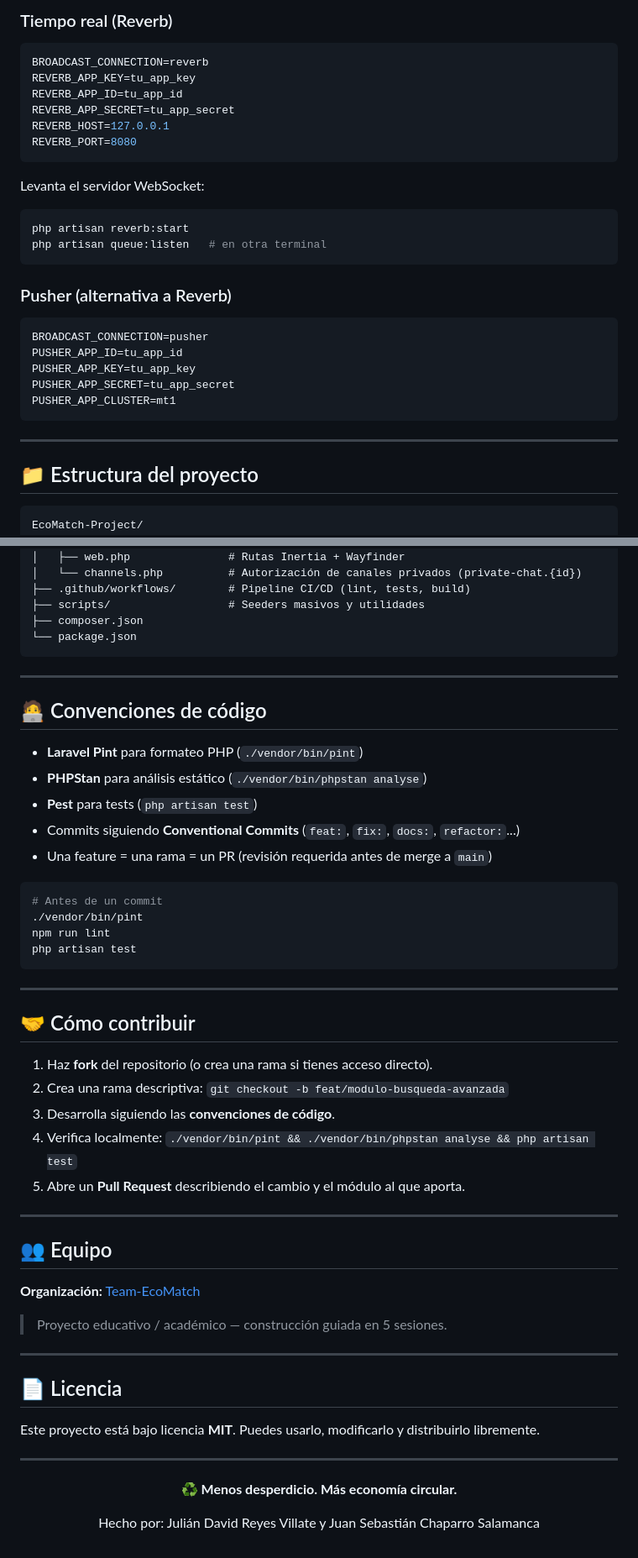
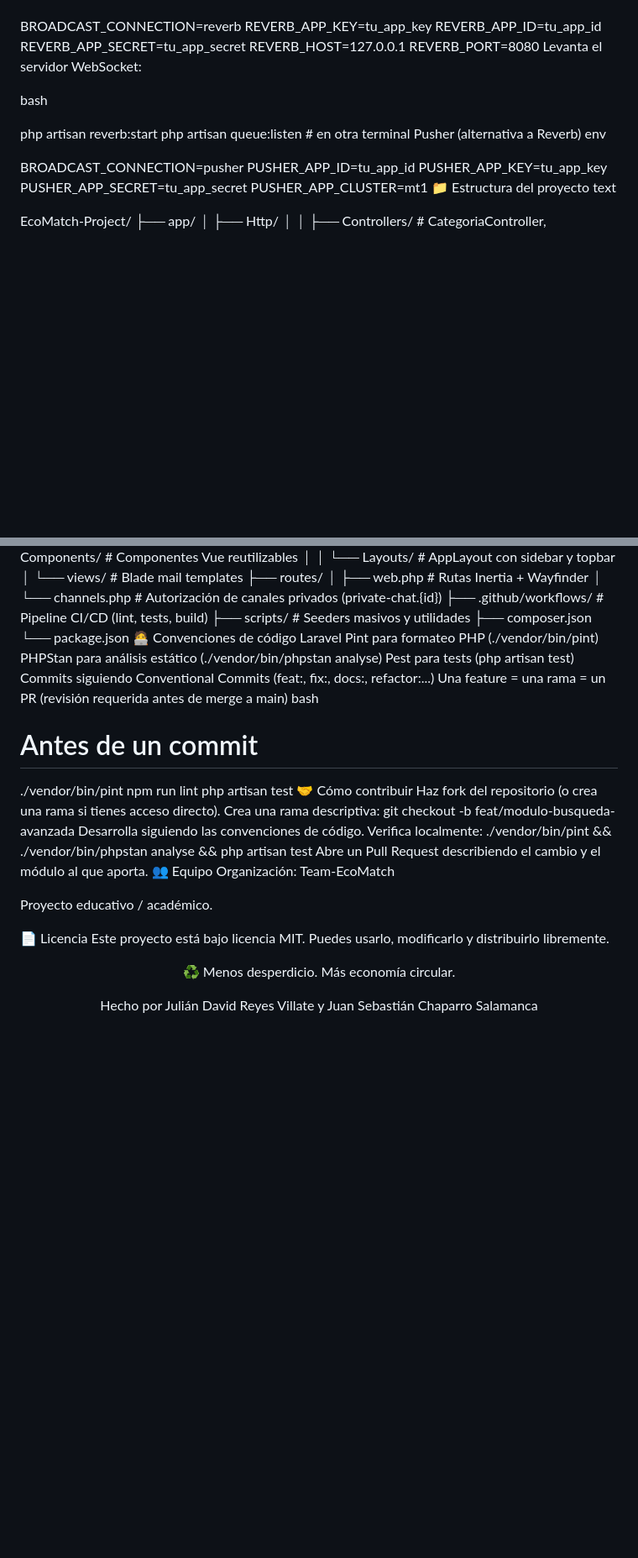
Before and after one commit to Team-EcoMatch/EcoMatch-Project, a Markdown page: README.md, 2 parts joined by grey strips. Shown at 84% size. Rendered like a GitHub page; blank space fills up the shorter version.

````diff
--- a/README.md
+++ b/README.md
@@ -156,37 +127,27 @@ CLOUDINARY_API_SECRET=tu_api_secret
 
-### Tiempo real (Reverb)
-
-```env
 BROADCAST_CONNECTION=reverb
 REVERB_APP_KEY=tu_app_key
 REVERB_APP_ID=tu_app_id
 REVERB_APP_SECRET=tu_app_secret
 REVERB_HOST=127.0.0.1
 REVERB_PORT=8080
-```
-
 Levanta el servidor WebSocket:
 
-```bash
+bash
+
 php artisan reverb:start
 php artisan queue:listen   # en otra terminal
-```
+Pusher (alternativa a Reverb)
+env
 
-### Pusher (alternativa a Reverb)
-
-```env
 BROADCAST_CONNECTION=pusher
 PUSHER_APP_ID=tu_app_id
 PUSHER_APP_KEY=tu_app_key
 PUSHER_APP_SECRET=tu_app_secret
 PUSHER_APP_CLUSTER=mt1
-```
+📁 Estructura del proyecto
+text
 
----
-
-## 📁 Estructura del proyecto
-
-```
 EcoMatch-Project/
 ├── app/
 │   ├── Http/
@@ -218,57 +179,36 @@ EcoMatch-Project/
 ├── scripts/                  # Seeders masivos y utilidades
 ├── composer.json
 └── package.json
-```
+🧑‍💻 Convenciones de código
+Laravel Pint para formateo PHP (./vendor/bin/pint)
+PHPStan para análisis estático (./vendor/bin/phpstan analyse)
+Pest para tests (php artisan test)
+Commits siguiendo Conventional Commits (feat:, fix:, docs:, refactor:...)
+Una feature = una rama = un PR (revisión requerida antes de merge a main)
+bash
 
----
-
-## 🧑‍💻 Convenciones de código
-
-- **Laravel Pint** para formateo PHP (`./vendor/bin/pint`)
-- **PHPStan** para análisis estático (`./vendor/bin/phpstan analyse`)
-- **Pest** para tests (`php artisan test`)
-- Commits siguiendo **Conventional Commits** (`feat:`, `fix:`, `docs:`, `refactor:`...)
-- Una feature = una rama = un PR (revisión requerida antes de merge a `main`)
-
-```bash
 # Antes de un commit
 ./vendor/bin/pint
 npm run lint
 php artisan test
-```
+🤝 Cómo contribuir
+Haz fork del repositorio (o crea una rama si tienes acceso directo).
+Crea una rama descriptiva: git checkout -b feat/modulo-busqueda-avanzada
+Desarrolla siguiendo las convenciones de código.
+Verifica localmente: ./vendor/bin/pint && ./vendor/bin/phpstan analyse && php artisan test
+Abre un Pull Request describiendo el cambio y el módulo al que aporta.
+👥 Equipo
+Organización: Team-EcoMatch
 
----
+Proyecto educativo / académico.
 
-## 🤝 Cómo contribuir
-
-1. Haz **fork** del repositorio (o crea una rama si tienes acceso directo).
-2. Crea una rama descriptiva: `git checkout -b feat/modulo-busqueda-avanzada`
-3. Desarrolla siguiendo las **convenciones de código**.
-4. Verifica localmente: `./vendor/bin/pint && ./vendor/bin/phpstan analyse && php artisan test`
-5. Abre un **Pull Request** describiendo el cambio y el módulo al que aporta.
-
----
-
-## 👥 Equipo
-
-**Organización:** [Team-EcoMatch](https://github.com/Team-EcoMatch)
-
-> Proyecto educativo / académico — construcción guiada en 5 sesiones.
-
----
-
-## 📄 Licencia
-
-Este proyecto está bajo licencia **MIT**. Puedes usarlo, modificarlo y distribuirlo libremente.
-
----
+📄 Licencia
+Este proyecto está bajo licencia MIT. Puedes usarlo, modificarlo y distribuirlo libremente.
 
 <div align="center">
 
-**♻️ Menos desperdicio. Más economía circular.**
+♻️ Menos desperdicio. Más economía circular.
 
-Hecho por:
-Julián David Reyes Villate y
-Juan Sebastián Chaparro Salamanca
+Hecho por Julián David Reyes Villate y Juan Sebastián Chaparro Salamanca
 
 </div>
````
Also changed, not shown: other parts of README.md (+90 -119 lines).
